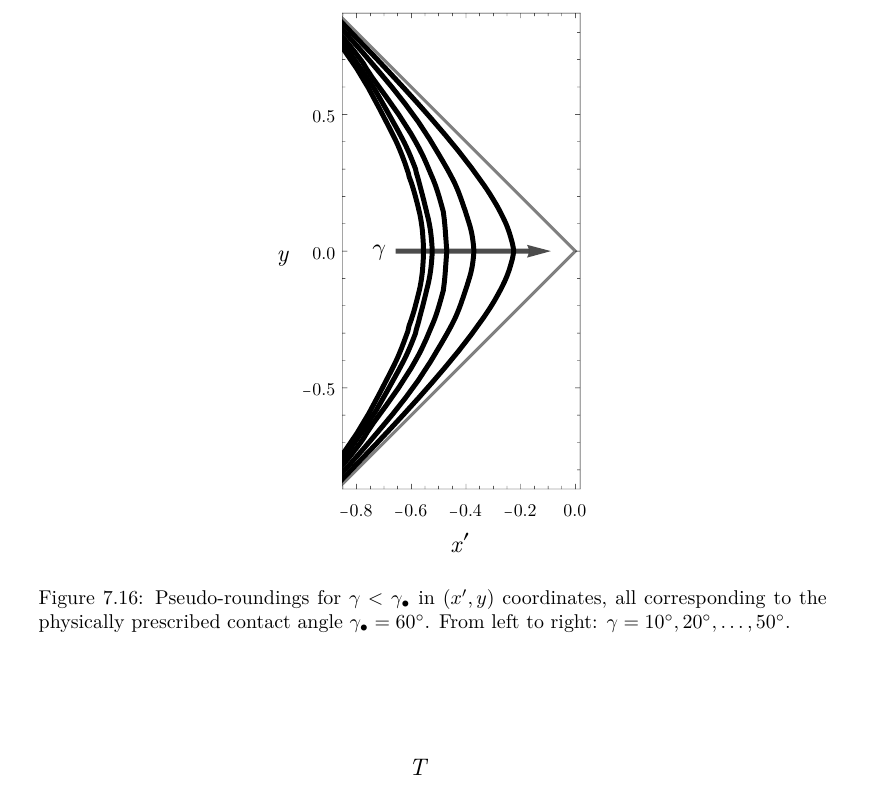
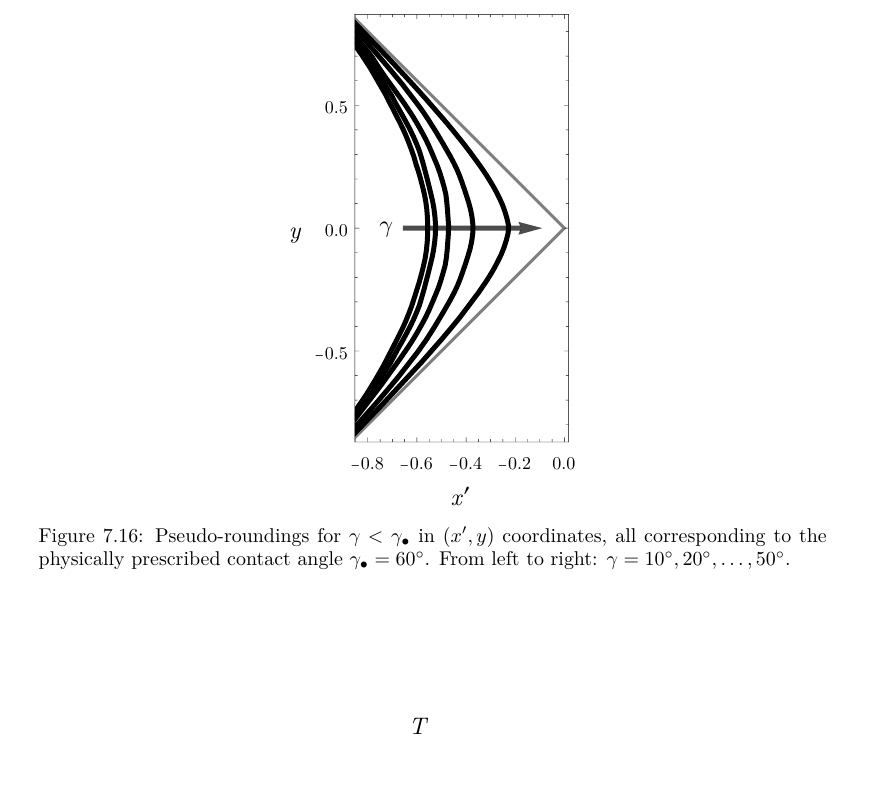
Before and after one commit to yawnoc/phd-thesis, a LaTeX thesis (thesis.tex, which reads chapters/re-entrant.tex): part of page 138 of 178, cut so that both start at the same text. Compiled offline with pdfLaTeX.

Commit message:
Re-entrant: improve offset roundings figure
See yawnoc/phd-code@5375750e28.
Reduce file size and height.
The latter allows Figure 7.16 and Figure 7.17 to fit on Page 122
with the text, which is good because these figures are of
Section 7.2, and ought therefore to appear before Section 7.3.

```diff
--- a/chapters/re-entrant.tex
+++ b/chapters/re-entrant.tex
@@ -842,7 +842,7 @@ we may obtain a family of height-rise profiles
 as shown in Figure~\ref{fig:wedge_obtuse-height-rise-profiles}.
 
 \begin{figure}
-  \centredfigurecontent[width=0.38\textwidth]{%
+  \centredfigurecontent[width=0.35\textwidth, trim=0 8 0 0]{%
     wedge_obtuse-pseudo-roundings-offset%
   }{%
     Pseudo-roundings for~$\gamma < \gamma_\tr$
```
Also changed, not shown: graphics/wedge_obtuse-pseudo-roundings-offset.pdf.
